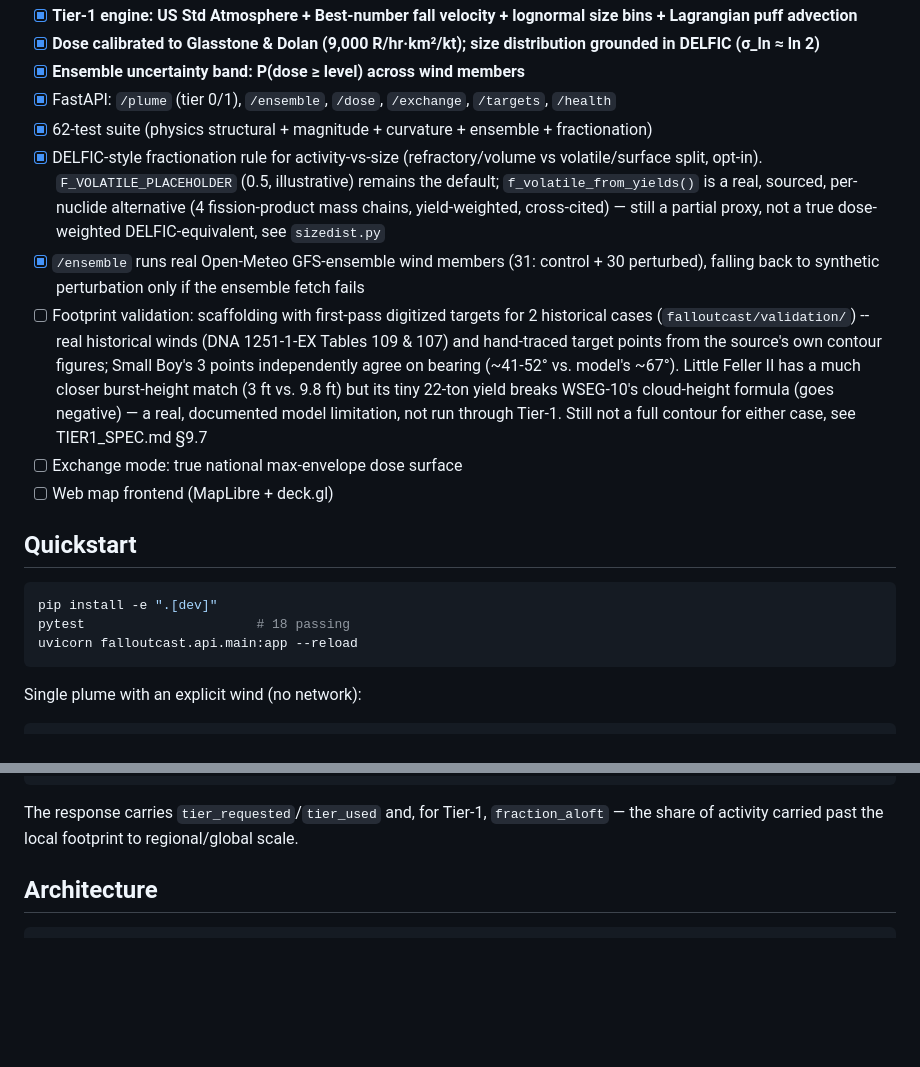
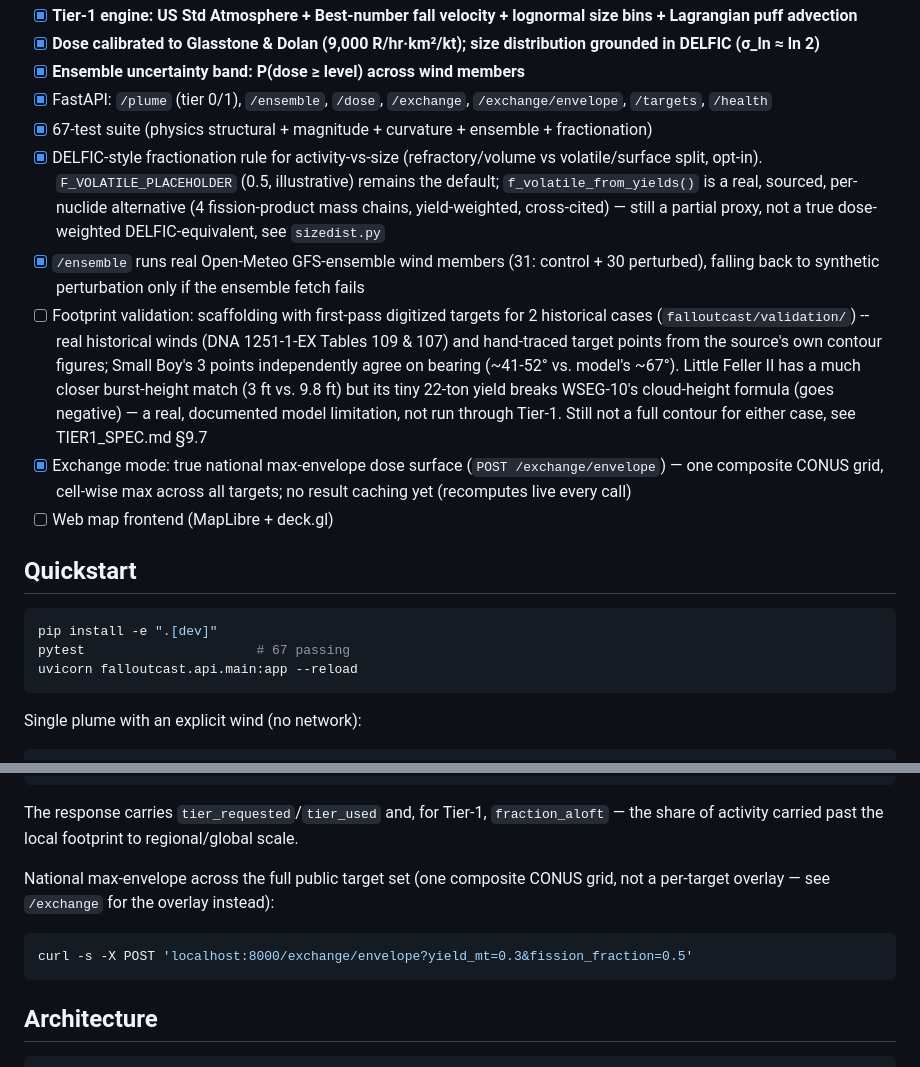
Before and after one commit to bgillespie207-a11y/FalloutCast, a Markdown page: README.md, 2 parts joined by grey strips. GitHub-like rendering; blank space fills up the shorter version.

Commit message:
Update docs: M2 exchange envelope done, PRD/README refreshed

````diff
--- a/README.md
+++ b/README.md
@@ -25,8 +25,9 @@ wind shear through the fall curves and fans the footprint the way Tier-0 cannot.
 - [x] **Dose calibrated to Glasstone & Dolan (9,000 R/hr·km²/kt); size
       distribution grounded in DELFIC (σ_ln ≈ ln 2)**
 - [x] **Ensemble uncertainty band: P(dose ≥ level) across wind members**
-- [x] FastAPI: `/plume` (tier 0/1), `/ensemble`, `/dose`, `/exchange`, `/targets`, `/health`
-- [x] 62-test suite (physics structural + magnitude + curvature + ensemble + fractionation)
+- [x] FastAPI: `/plume` (tier 0/1), `/ensemble`, `/dose`, `/exchange`,
+      `/exchange/envelope`, `/targets`, `/health`
+- [x] 67-test suite (physics structural + magnitude + curvature + ensemble + fractionation)
 - [x] DELFIC-style fractionation rule for activity-vs-size (refractory/volume
       vs volatile/surface split, opt-in). `F_VOLATILE_PLACEHOLDER` (0.5,
       illustrative) remains the default; `f_volatile_from_yields()` is a
@@ -46,14 +47,16 @@ wind shear through the fall curves and fans the footprint the way Tier-0 cannot.
       (goes negative) — a real, documented model limitation, not run
       through Tier-1. Still not a full contour for either case, see
       TIER1_SPEC.md §9.7
-- [ ] Exchange mode: true national max-envelope dose surface
+- [x] Exchange mode: true national max-envelope dose surface
+      (`POST /exchange/envelope`) — one composite CONUS grid, cell-wise max
+      across all targets; no result caching yet (recomputes live every call)
 - [ ] Web map frontend (MapLibre + deck.gl)
 
 ## Quickstart
 
 ```bash
 pip install -e ".[dev]"
-pytest                      # 18 passing
+pytest                      # 67 passing
 uvicorn falloutcast.api.main:app --reload
 ```
 
@@ -81,6 +84,14 @@ curl -s localhost:8000/plume -H 'content-type: application/json' -d '{
 The response carries `tier_requested`/`tier_used` and, for Tier-1,
 `fraction_aloft` — the share of activity carried past the local footprint to
 regional/global scale.
+
+National max-envelope across the full public target set (one composite
+CONUS grid, not a per-target overlay — see `/exchange` for the overlay
+instead):
+
+```bash
+curl -s -X POST 'localhost:8000/exchange/envelope?yield_mt=0.3&fission_fraction=0.5'
+```
 
 ## Architecture
 
````
Also changed, not shown: docs/PRD.md (+23 -6 lines).
